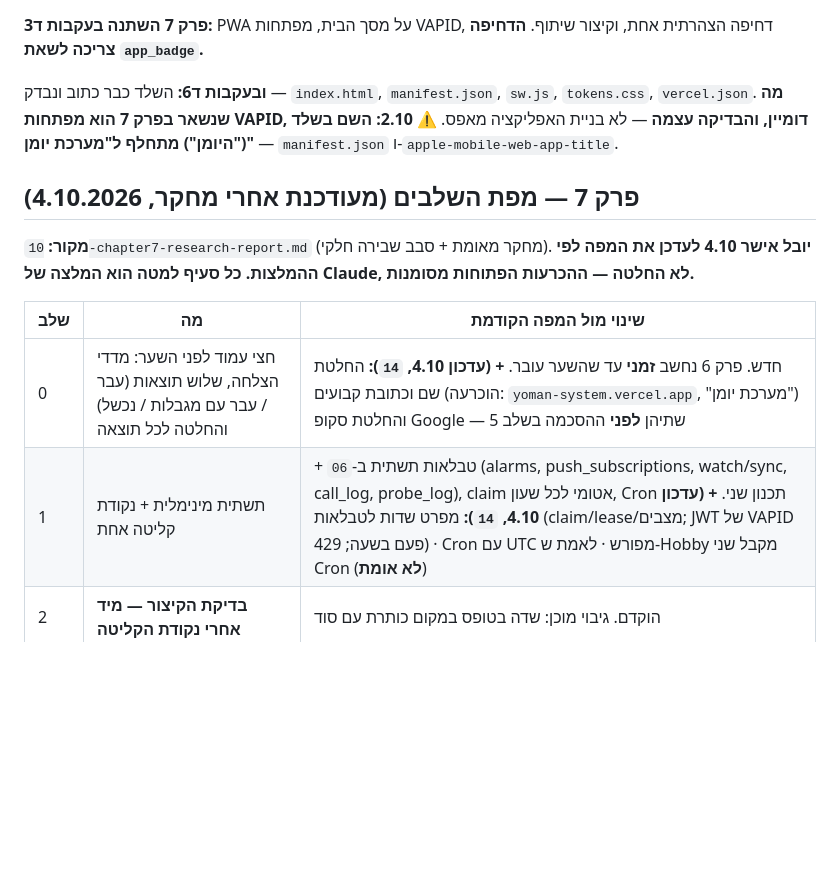
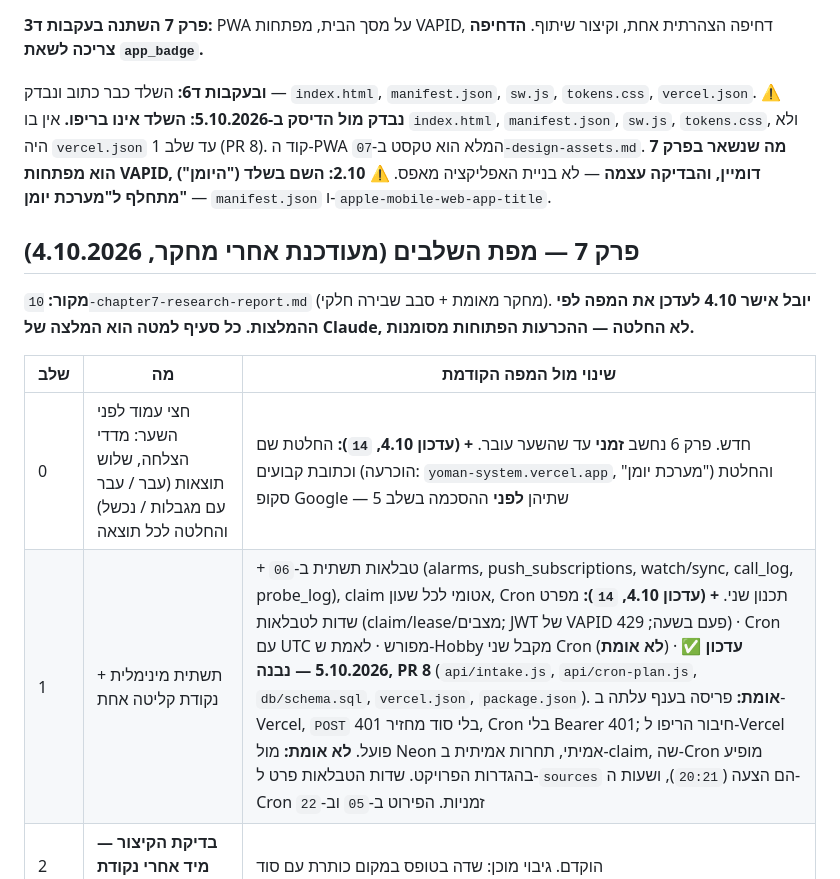
Before and after one commit to Ayuval1/Yoman-System, a Markdown page: docs/02-build-plan.md, the part around the change. Drawn GitHub-style; blank space fills up the shorter version.

```diff
--- a/docs/02-build-plan.md
+++ b/docs/02-build-plan.md
@@ -157,7 +157,7 @@
 
 **פרק 7 השתנה בעקבות ד3:** PWA על מסך הבית, מפתחות VAPID, דחיפה הצהרתית אחת, וקיצור שיתוף. **הדחיפה צריכה לשאת `app_badge`.**
 
-**ובעקבות ד6:** השלד כבר כתוב ונבדק — `index.html`, `manifest.json`, `sw.js`, `tokens.css`, `vercel.json`. **מה שנשאר בפרק 7 הוא מפתחות VAPID, דומיין, והבדיקה עצמה** — לא בניית האפליקציה מאפס. ⚠️ **2.10: השם בשלד ("היומן") מתחלף ל"מערכת יומן"** — `manifest.json` ו-`apple-mobile-web-app-title`.
+**ובעקבות ד6:** השלד כבר כתוב ונבדק — `index.html`, `manifest.json`, `sw.js`, `tokens.css`, `vercel.json`. ⚠️ **נבדק מול הדיסק ב-5.10.2026: השלד אינו בריפו.** אין בו `index.html`, `manifest.json`, `sw.js`, `tokens.css`, ולא היה `vercel.json` עד שלב 1 (PR 8). קוד ה-PWA המלא הוא טקסט ב-`07-design-assets.md`. **מה שנשאר בפרק 7 הוא מפתחות VAPID, דומיין, והבדיקה עצמה** — לא בניית האפליקציה מאפס. ⚠️ **2.10: השם בשלד ("היומן") מתחלף ל"מערכת יומן"** — `manifest.json` ו-`apple-mobile-web-app-title`.
 
 ## פרק 7 — מפת השלבים (מעודכנת אחרי מחקר, 4.10.2026)
 
@@ -166,7 +166,7 @@
 | שלב | מה | שינוי מול המפה הקודמת |
 |---|---|---|
 | 0 | חצי עמוד לפני השער: מדדי הצלחה, שלוש תוצאות (עבר / עבר עם מגבלות / נכשל) והחלטה לכל תוצאה | חדש. פרק 6 נחשב **זמני** עד שהשער עובר. **+ (עדכון 4.10, `14`):** החלטת שם וכתובת קבועים (הוכרעה: `yoman-system.vercel.app`, "מערכת יומן") והחלטת סקופ Google — שתיהן **לפני** ההסכמה בשלב 5 |
-| 1 | תשתית מינימלית + נקודת קליטה אחת | + טבלאות תשתית ב-`06` (alarms, push_subscriptions, watch/sync, call_log, probe_log), claim אטומי לכל שעון, Cron תכנון שני. **+ (עדכון 4.10, `14`):** מפרט שדות לטבלאות (claim/lease/מצבים; JWT של VAPID פעם בשעה; 429) · Cron עם UTC מפורש · לאמת ש-Hobby מקבל שני Cron (**לא אומת**) |
+| 1 | תשתית מינימלית + נקודת קליטה אחת | + טבלאות תשתית ב-`06` (alarms, push_subscriptions, watch/sync, call_log, probe_log), claim אטומי לכל שעון, Cron תכנון שני. **+ (עדכון 4.10, `14`):** מפרט שדות לטבלאות (claim/lease/מצבים; JWT של VAPID פעם בשעה; 429) · Cron עם UTC מפורש · לאמת ש-Hobby מקבל שני Cron (**לא אומת**) · ✅ **עדכון 5.10.2026 — נבנה, PR 8** (`api/intake.js`, `api/cron-plan.js`, `db/schema.sql`, `vercel.json`, `package.json`). **אומת:** פריסה בענף עלתה ב-Vercel, `POST` בלי סוד מחזיר 401, Cron בלי Bearer 401; חיבור הריפו ל-Vercel פועל. **לא אומת:** מול Neon אמיתי, תחרות אמיתית ב-claim, שה-Cron מופיע בהגדרות הפרויקט. שדות הטבלאות פרט ל-`sources` הם הצעה (`20:21`), ושעות ה-Cron זמניות. הפירוט ב-`05` וב-`22` |
 | 2 | **בדיקת הקיצור — מיד אחרי נקודת הקליטה** | הוקדם. גיבוי מוכן: שדה בטופס במקום כותרת עם סוד |
 | 3 | השער: קריאת Haiku אחת ב-Sandbox עם הטוקן | `claude -p` מול Agent SDK — להכריע; פנייה כתובה ל-Anthropic |
 | 4 | דחיפה: הכרעה הצהרתית מול קלאסית **לפני** `sw.js` | "שליחת 0" למחיקת הבאדג' נמחקת. בודקים את שני הפורמטים. **+ (עדכון 4.10, `14`):** קריטריוני פורמט — הצהרתי מקונן מול קלאסי · ack · deep-link · `app_badge` כמחרוזת מול מספר · בדיקת "שירות-עובד ack-only" · ההכרעה לפני כתיבת `sw.js` |
```
Also changed, not shown: docs/05-open-questions.md (+1 -0 lines), docs/22-handoff-note-2026-10-05-step1.md (added, +31 -0 lines).
